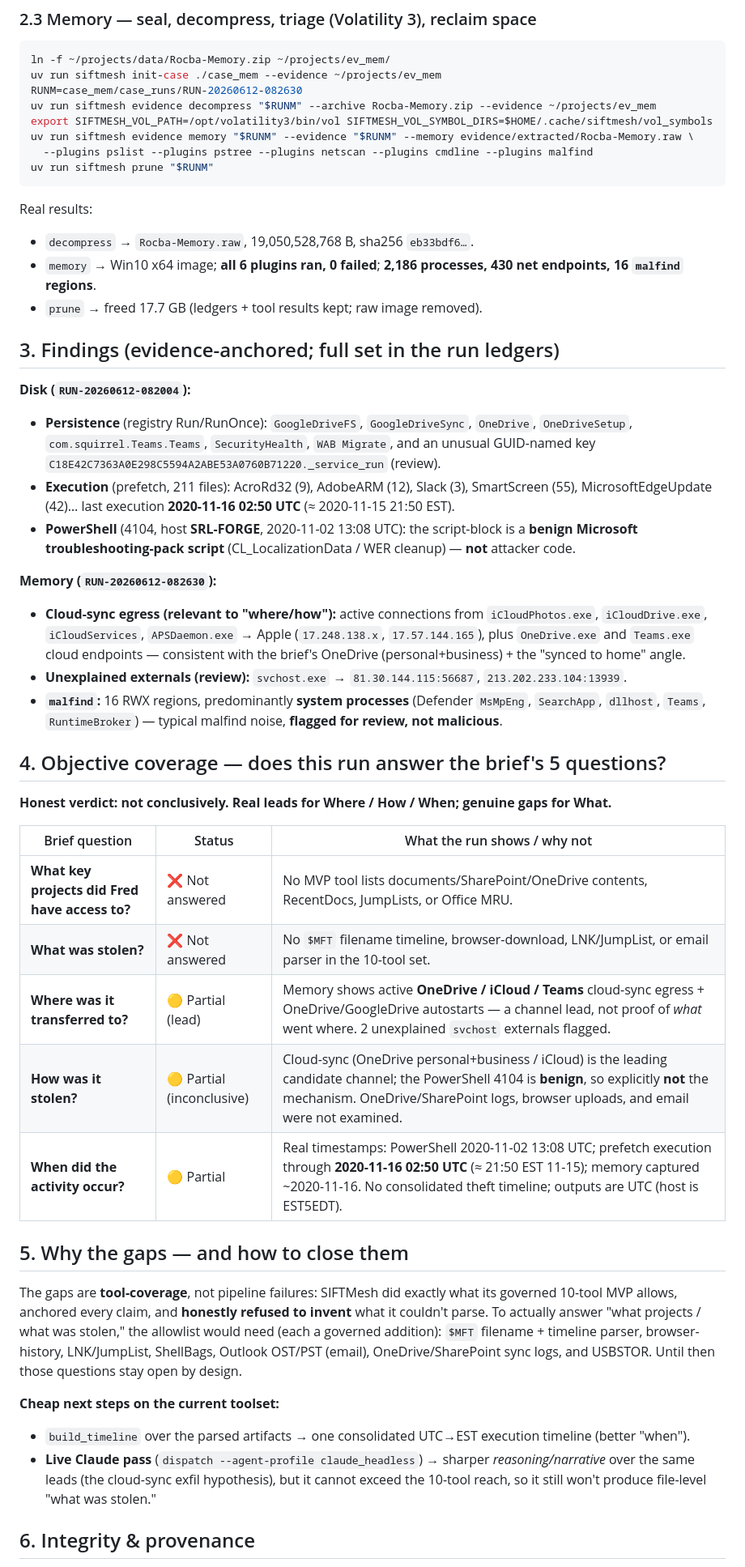
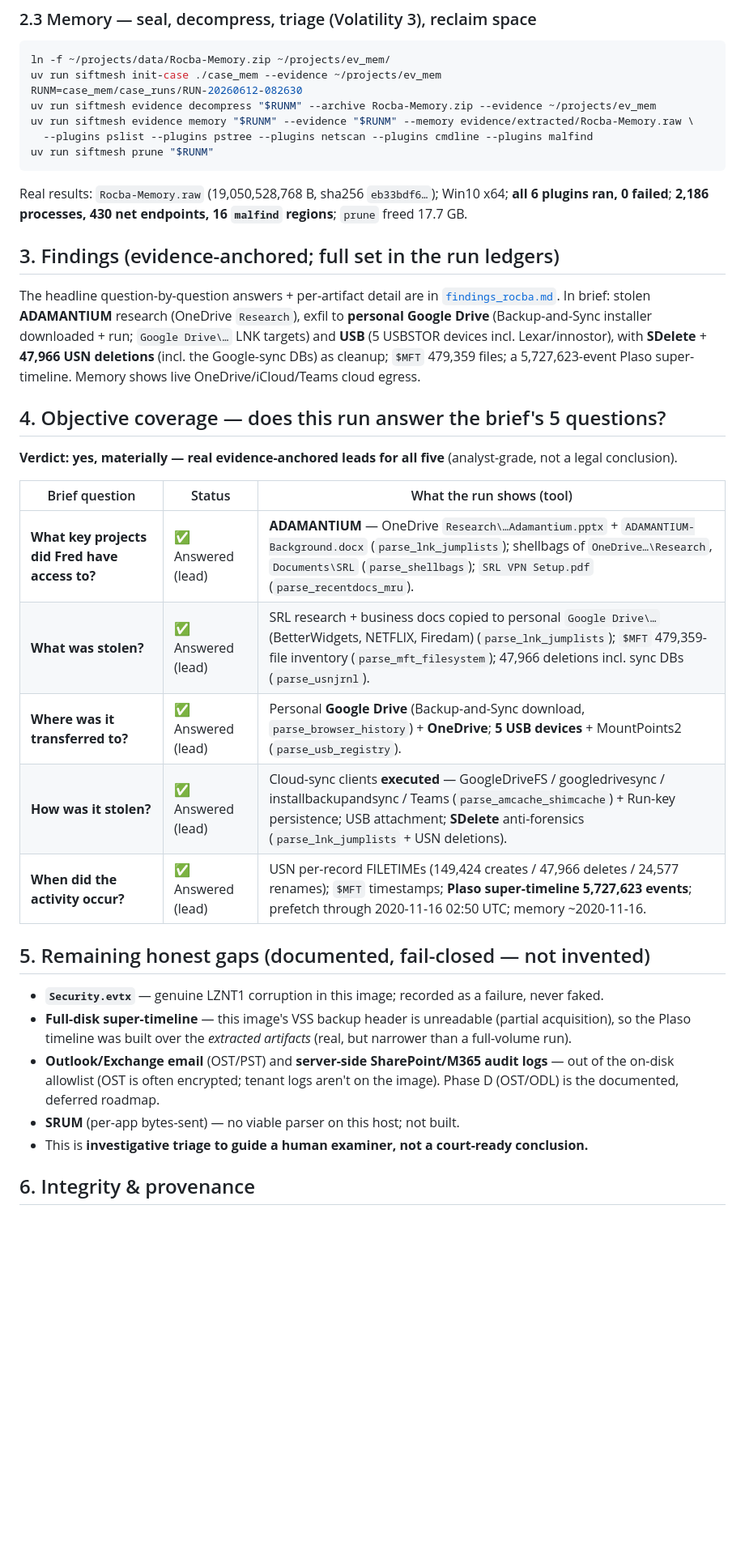
Before and after one commit to aryanbuilds/Project_SIFTAMESS, a Markdown page: docs/complete_operation.md, the part around one of its changes. Shown at 81% size. Drawn GitHub-style; blank space fills up the shorter version.

````diff
--- a/docs/complete_operation.md
+++ b/docs/complete_operation.md
@@ -65,62 +74,45 @@ ln -f ~/projects/data/Rocba-Memory.zip ~/projects/ev_mem/
 uv run siftmesh init-case ./case_mem --evidence ~/projects/ev_mem
 RUNM=case_mem/case_runs/RUN-20260612-082630
 uv run siftmesh evidence decompress "$RUNM" --archive Rocba-Memory.zip --evidence ~/projects/ev_mem
-export SIFTMESH_VOL_PATH=/opt/volatility3/bin/vol SIFTMESH_VOL_SYMBOL_DIRS=$HOME/.cache/siftmesh/vol_symbols
 uv run siftmesh evidence memory "$RUNM" --evidence "$RUNM" --memory evidence/extracted/Rocba-Memory.raw \
   --plugins pslist --plugins pstree --plugins netscan --plugins cmdline --plugins malfind
 uv run siftmesh prune "$RUNM"
 ```
-Real results:
-- `decompress` → `Rocba-Memory.raw`, 19,050,528,768 B, sha256 `eb33bdf6…`.
-- `memory` → Win10 x64 image; **all 6 plugins ran, 0 failed**; **2,186 processes, 430 net endpoints,
-  16 `malfind` regions**.
-- `prune` → freed 17.7 GB (ledgers + tool results kept; raw image removed).
+Real results: `Rocba-Memory.raw` (19,050,528,768 B, sha256 `eb33bdf6…`); Win10 x64; **all 6 plugins ran,
+0 failed**; **2,186 processes, 430 net endpoints, 16 `malfind` regions**; `prune` freed 17.7 GB.
 
 ## 3. Findings (evidence-anchored; full set in the run ledgers)
 
-**Disk (`RUN-20260612-082004`):**
-- **Persistence** (registry Run/RunOnce): `GoogleDriveFS`, `GoogleDriveSync`, `OneDrive`,
-  `OneDriveSetup`, `com.squirrel.Teams.Teams`, `SecurityHealth`, `WAB Migrate`, and an unusual
-  GUID-named key `C18E42C7363A0E298C5594A2ABE53A0760B71220._service_run` (review).
-- **Execution** (prefetch, 211 files): AcroRd32 (9), AdobeARM (12), Slack (3), SmartScreen (55),
-  MicrosoftEdgeUpdate (42)… last execution **2020-11-16 02:50 UTC** (≈ 2020-11-15 21:50 EST).
-- **PowerShell** (4104, host **SRL-FORGE**, 2020-11-02 13:08 UTC): the script-block is a **benign
-  Microsoft troubleshooting-pack script** (CL_LocalizationData / WER cleanup) — **not** attacker code.
-
-**Memory (`RUN-20260612-082630`):**
-- **Cloud-sync egress (relevant to "where/how"):** active connections from `iCloudPhotos.exe`,
-  `iCloudDrive.exe`, `iCloudServices`, `APSDaemon.exe` → Apple (`17.248.138.x`, `17.57.144.165`),
-  plus `OneDrive.exe` and `Teams.exe` cloud endpoints — consistent with the brief's OneDrive
-  (personal+business) + the "synced to home" angle.
-- **Unexplained externals (review):** `svchost.exe` → `81.30.144.115:56687`, `213.202.233.104:13939`.
-- **`malfind`:** 16 RWX regions, predominantly **system processes** (Defender `MsMpEng`, `SearchApp`,
-  `dllhost`, `Teams`, `RuntimeBroker`) — typical malfind noise, **flagged for review, not malicious**.
+The headline question-by-question answers + per-artifact detail are in
+[`findings_rocba.md`](findings_rocba.md). In brief: stolen **ADAMANTIUM** research (OneDrive
+`Research`), exfil to **personal Google Drive** (Backup-and-Sync installer downloaded + run; `Google
+Drive\…` LNK targets) and **USB** (5 USBSTOR devices incl. Lexar/innostor), with **SDelete** +
+**47,966 USN deletions** (incl. the Google-sync DBs) as cleanup; `$MFT` 479,359 files; a 5,727,623-event
+Plaso super-timeline. Memory shows live OneDrive/iCloud/Teams cloud egress.
 
 ## 4. Objective coverage — does this run answer the brief's 5 questions?
 
-**Honest verdict: not conclusively. Real leads for Where / How / When; genuine gaps for What.**
+**Verdict: yes, materially — real evidence-anchored leads for all five** (analyst-grade, not a legal
+conclusion).
 
-| Brief question | Status | What the run shows / why not |
+| Brief question | Status | What the run shows (tool) |
 |---|---|---|
-| **What key projects did Fred have access to?** | ❌ Not answered | No MVP tool lists documents/SharePoint/OneDrive contents, RecentDocs, JumpLists, or Office MRU. |
-| **What was stolen?** | ❌ Not answered | No `$MFT` filename timeline, browser-download, LNK/JumpList, or email parser in the 10-tool set. |
-| **Where was it transferred to?** | 🟡 Partial (lead) | Memory shows active **OneDrive / iCloud / Teams** cloud-sync egress + OneDrive/GoogleDrive autostarts — a channel lead, not proof of *what* went where. 2 unexplained `svchost` externals flagged. |
-| **How was it stolen?** | 🟡 Partial (inconclusive) | Cloud-sync (OneDrive personal+business / iCloud) is the leading candidate channel; the PowerShell 4104 is **benign**, so explicitly **not** the mechanism. OneDrive/SharePoint logs, browser uploads, and email were not examined. |
-| **When did the activity occur?** | 🟡 Partial | Real timestamps: PowerShell 2020-11-02 13:08 UTC; prefetch execution through **2020-11-16 02:50 UTC** (≈ 21:50 EST 11-15); memory captured ~2020-11-16. No consolidated theft timeline; outputs are UTC (host is EST5EDT). |
+| **What key projects did Fred have access to?** | ✅ Answered (lead) | **ADAMANTIUM** — OneDrive `Research\…Adamantium.pptx` + `ADAMANTIUM-Background.docx` (`parse_lnk_jumplists`); shellbags of `OneDrive…\Research`, `Documents\SRL` (`parse_shellbags`); `SRL VPN Setup.pdf` (`parse_recentdocs_mru`). |
+| **What was stolen?** | ✅ Answered (lead) | SRL research + business docs copied to personal `Google Drive\…` (BetterWidgets, NETFLIX, Firedam) (`parse_lnk_jumplists`); `$MFT` 479,359-file inventory (`parse_mft_filesystem`); 47,966 deletions incl. sync DBs (`parse_usnjrnl`). |
+| **Where was it transferred to?** | ✅ Answered (lead) | Personal **Google Drive** (Backup-and-Sync download, `parse_browser_history`) + **OneDrive**; **5 USB devices** + MountPoints2 (`parse_usb_registry`). |
+| **How was it stolen?** | ✅ Answered (lead) | Cloud-sync clients **executed** — GoogleDriveFS / googledrivesync / installbackupandsync / Teams (`parse_amcache_shimcache`) + Run-key persistence; USB attachment; **SDelete** anti-forensics (`parse_lnk_jumplists` + USN deletions). |
+| **When did the activity occur?** | ✅ Answered (lead) | USN per-record FILETIMEs (149,424 creates / 47,966 deletes / 24,577 renames); `$MFT` timestamps; **Plaso super-timeline 5,727,623 events**; prefetch through 2020-11-16 02:50 UTC; memory ~2020-11-16. |
 
-## 5. Why the gaps — and how to close them
+## 5. Remaining honest gaps (documented, fail-closed — not invented)
 
-The gaps are **tool-coverage**, not pipeline failures: SIFTMesh did exactly what its governed 10-tool
-MVP allows, anchored every claim, and **honestly refused to invent** what it couldn't parse. To
-actually answer "what projects / what was stolen," the allowlist would need (each a governed addition):
-`$MFT` filename + timeline parser, browser-history, LNK/JumpList, ShellBags, Outlook OST/PST (email),
-OneDrive/SharePoint sync logs, and USBSTOR. Until then those questions stay open by design.
-
-**Cheap next steps on the current toolset:**
-- `build_timeline` over the parsed artifacts → one consolidated UTC→EST execution timeline (better "when").
-- **Live Claude pass** (`dispatch --agent-profile claude_headless`) → sharper *reasoning/narrative*
-  over the same leads (the cloud-sync exfil hypothesis), but it cannot exceed the 10-tool reach, so it
-  still won't produce file-level "what was stolen."
+- **`Security.evtx`** — genuine LZNT1 corruption in this image; recorded as a failure, never faked.
+- **Full-disk super-timeline** — this image's VSS backup header is unreadable (partial acquisition), so
+  the Plaso timeline was built over the *extracted artifacts* (real, but narrower than a full-volume run).
+- **Outlook/Exchange email** (OST/PST) and **server-side SharePoint/M365 audit logs** — out of the
+  on-disk allowlist (OST is often encrypted; tenant logs aren't on the image). Phase D (OST/ODL) is the
+  documented, deferred roadmap.
+- **SRUM** (per-app bytes-sent) — no viable parser on this host; not built.
+- This is **investigative triage to guide a human examiner, not a court-ready conclusion.**
 
 ## 6. Integrity & provenance
 
````
Also changed, not shown: other parts of docs/complete_operation.md (+39 -30 lines), docs/findings_rocba.md (+95 -45 lines).
